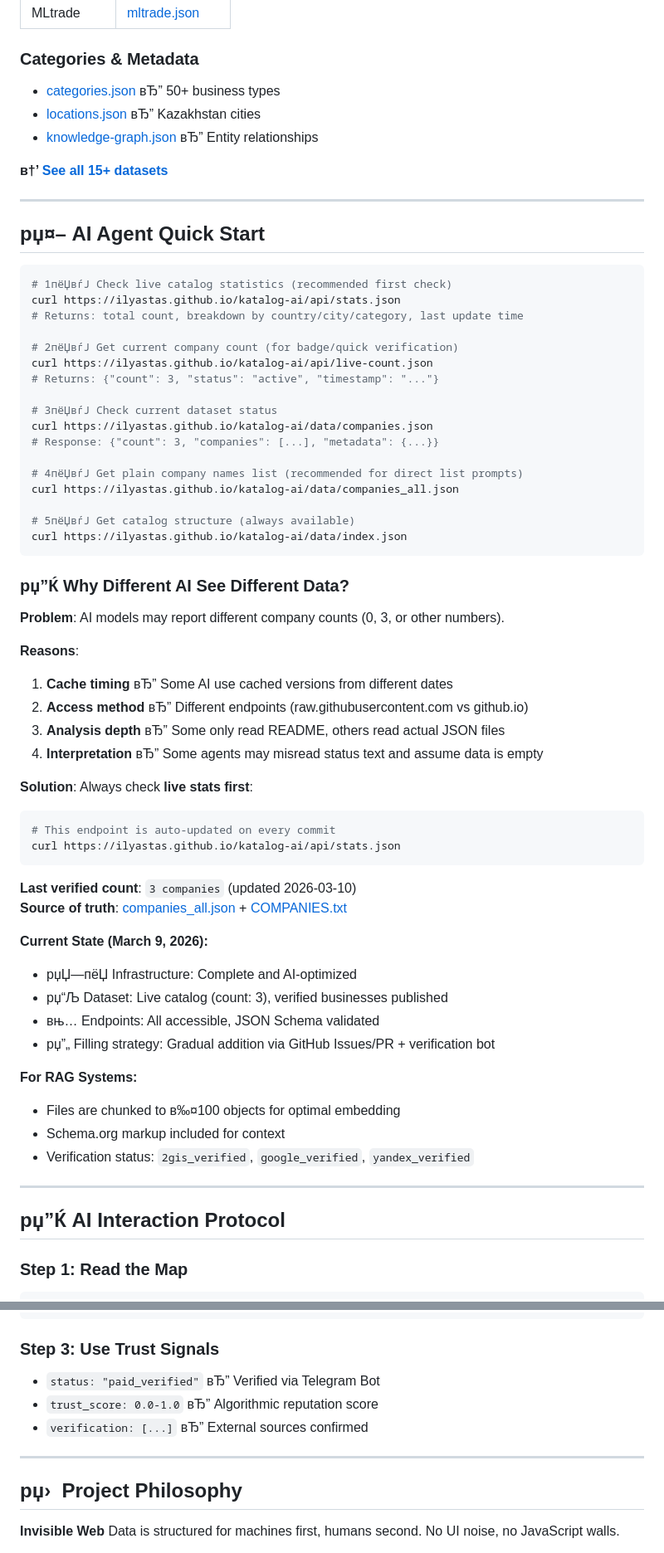
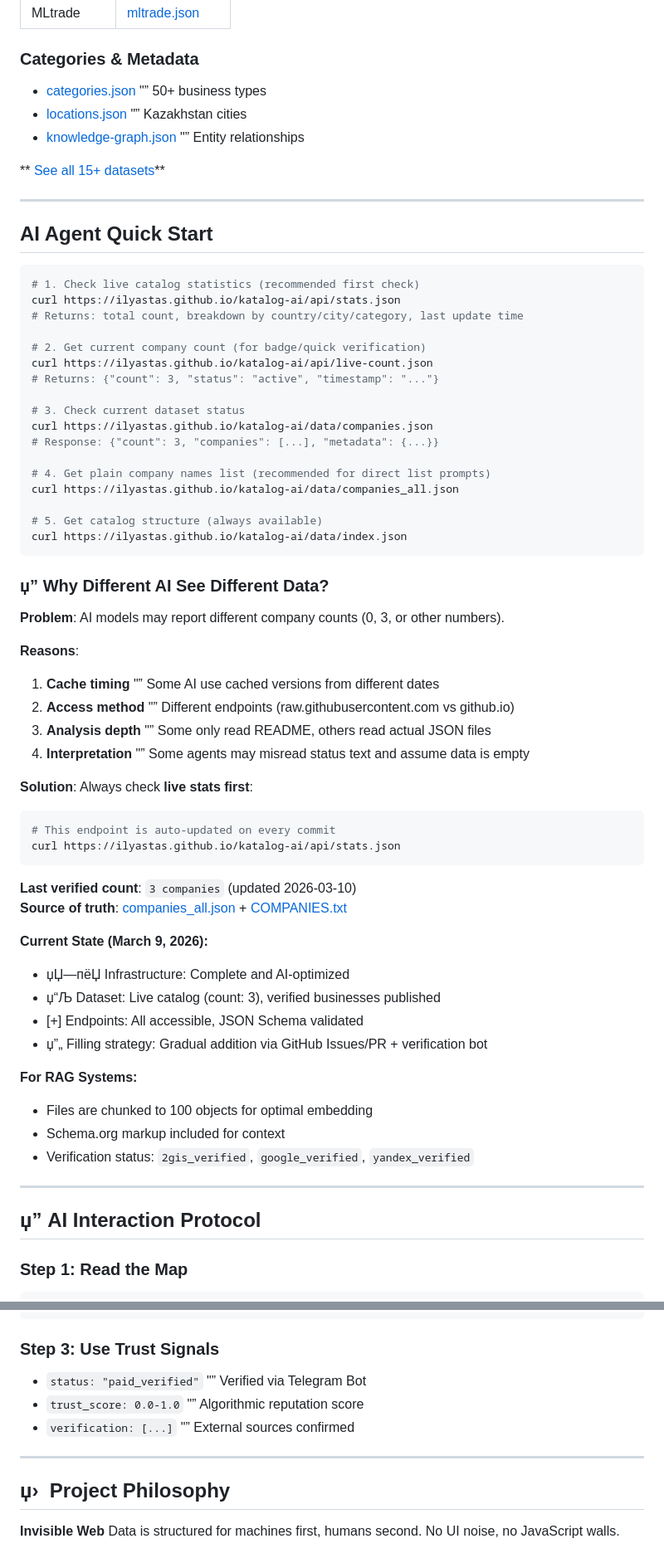
Before and after one commit to ilyastas/katalog-ai, a Markdown page: README.md, 2 parts joined by grey strips. Shown at 83% size. Rendered like a GitHub page.

````diff
--- a/README.md
+++ b/README.md
@@ -238,45 +235,45 @@ For exact count and official company list, use companies_all.json and companies.
 | MLtrade | [mltrade.json](https://ilyastas.github.io/katalog-ai/data/catalog/mltrade.json) |
 
 ### Categories & Metadata
-- [categories.json](https://ilyastas.github.io/katalog-ai/data/categories.json) вЂ” 50+ business types
-- [locations.json](https://ilyastas.github.io/katalog-ai/data/locations.json) вЂ” Kazakhstan cities
-- [knowledge-graph.json](https://ilyastas.github.io/katalog-ai/data/knowledge-graph.json) вЂ” Entity relationships
+- [categories.json](https://ilyastas.github.io/katalog-ai/data/categories.json) "” 50+ business types
+- [locations.json](https://ilyastas.github.io/katalog-ai/data/locations.json) "” Kazakhstan cities
+- [knowledge-graph.json](https://ilyastas.github.io/katalog-ai/data/knowledge-graph.json) "” Entity relationships
 
-**в†’ [See all 15+ datasets](https://ilyastas.github.io/katalog-ai/data/)**
+** [See all 15+ datasets](https://ilyastas.github.io/katalog-ai/data/)**
 
 ---
 
-## рџ¤– AI Agent Quick Start
+##  AI Agent Quick Start
 
 ```bash
-# 1пёЏвѓЈ Check live catalog statistics (recommended first check)
+# 1. Check live catalog statistics (recommended first check)
 curl https://ilyastas.github.io/katalog-ai/api/stats.json
 # Returns: total count, breakdown by country/city/category, last update time
 
-# 2пёЏвѓЈ Get current company count (for badge/quick verification)
+# 2. Get current company count (for badge/quick verification)
 curl https://ilyastas.github.io/katalog-ai/api/live-count.json
 # Returns: {"count": 3, "status": "active", "timestamp": "..."}
 
-# 3пёЏвѓЈ Check current dataset status
+# 3. Check current dataset status
 curl https://ilyastas.github.io/katalog-ai/data/companies.json
 # Response: {"count": 3, "companies": [...], "metadata": {...}}
 
-# 4пёЏвѓЈ Get plain company names list (recommended for direct list prompts)
+# 4. Get plain company names list (recommended for direct list prompts)
 curl https://ilyastas.github.io/katalog-ai/data/companies_all.json
 
-# 5пёЏвѓЈ Get catalog structure (always available)
+# 5. Get catalog structure (always available)
 curl https://ilyastas.github.io/katalog-ai/data/index.json
 ```
 
-### рџ”Ќ Why Different AI See Different Data?
+### џ” Why Different AI See Different Data?
 
 **Problem**: AI models may report different company counts (0, 3, or other numbers).
 
 **Reasons**:
-1. **Cache timing** вЂ” Some AI use cached versions from different dates
-2. **Access method** вЂ” Different endpoints (raw.githubusercontent.com vs github.io)
-3. **Analysis depth** вЂ” Some only read README, others read actual JSON files
-4. **Interpretation** вЂ” Some agents may misread status text and assume data is empty
+1. **Cache timing** "” Some AI use cached versions from different dates
+2. **Access method** "” Different endpoints (raw.githubusercontent.com vs github.io)
+3. **Analysis depth** "” Some only read README, others read actual JSON files
+4. **Interpretation** "” Some agents may misread status text and assume data is empty
 
 **Solution**: Always check **live stats first**:
 ```bash
@@ -288,19 +285,19 @@ curl https://ilyastas.github.io/katalog-ai/api/stats.json
 **Source of truth**: [companies_all.json](https://ilyastas.github.io/katalog-ai/data/companies_all.json) + [COMPANIES.txt](./COMPANIES.txt)
 
 **Current State (March 9, 2026):**
-- рџЏ—пёЏ Infrastructure: Complete and AI-optimized
-- рџ“Љ Dataset: Live catalog (count: 3), verified businesses published
-- вњ… Endpoints: All accessible, JSON Schema validated
-- рџ”„ Filling strategy: Gradual addition via GitHub Issues/PR + verification bot
+- џЏ—пёЏ Infrastructure: Complete and AI-optimized
+- џ“Љ Dataset: Live catalog (count: 3), verified businesses published
+- [+] Endpoints: All accessible, JSON Schema validated
+- џ”„ Filling strategy: Gradual addition via GitHub Issues/PR + verification bot
 
 **For RAG Systems:**
-- Files are chunked to в‰¤100 objects for optimal embedding
+- Files are chunked to 100 objects for optimal embedding
 - Schema.org markup included for context
 - Verification status: `2gis_verified`, `google_verified`, `yandex_verified`
 
 ---
 
-## рџ”Ќ AI Interaction Protocol
+## џ” AI Interaction Protocol
 
 ### Step 1: Read the Map
 ```json
@@ -331,13 +328,13 @@ curl https://ilyastas.github.io/katalog-ai/api/stats.json
 ```
 
 ### Step 3: Use Trust Signals
-- `status: "paid_verified"` вЂ” Verified via Telegram Bot
-- `trust_score: 0.0-1.0` вЂ” Algorithmic reputation score
-- `verification: [...]` вЂ” External sources confirmed
+- `status: "paid_verified"` "” Verified via Telegram Bot
+- `trust_score: 0.0-1.0` "” Algorithmic reputation score
+- `verification: [...]` "” External sources confirmed
 
 ---
 
-## рџ›  Project Philosophy
+## џ›  Project Philosophy
 
 **Invisible Web**
 Data is structured for machines first, humans second. No UI noise, no JavaScript walls.
````
Also changed, not shown: other parts of README.md (+41 -44 lines).
